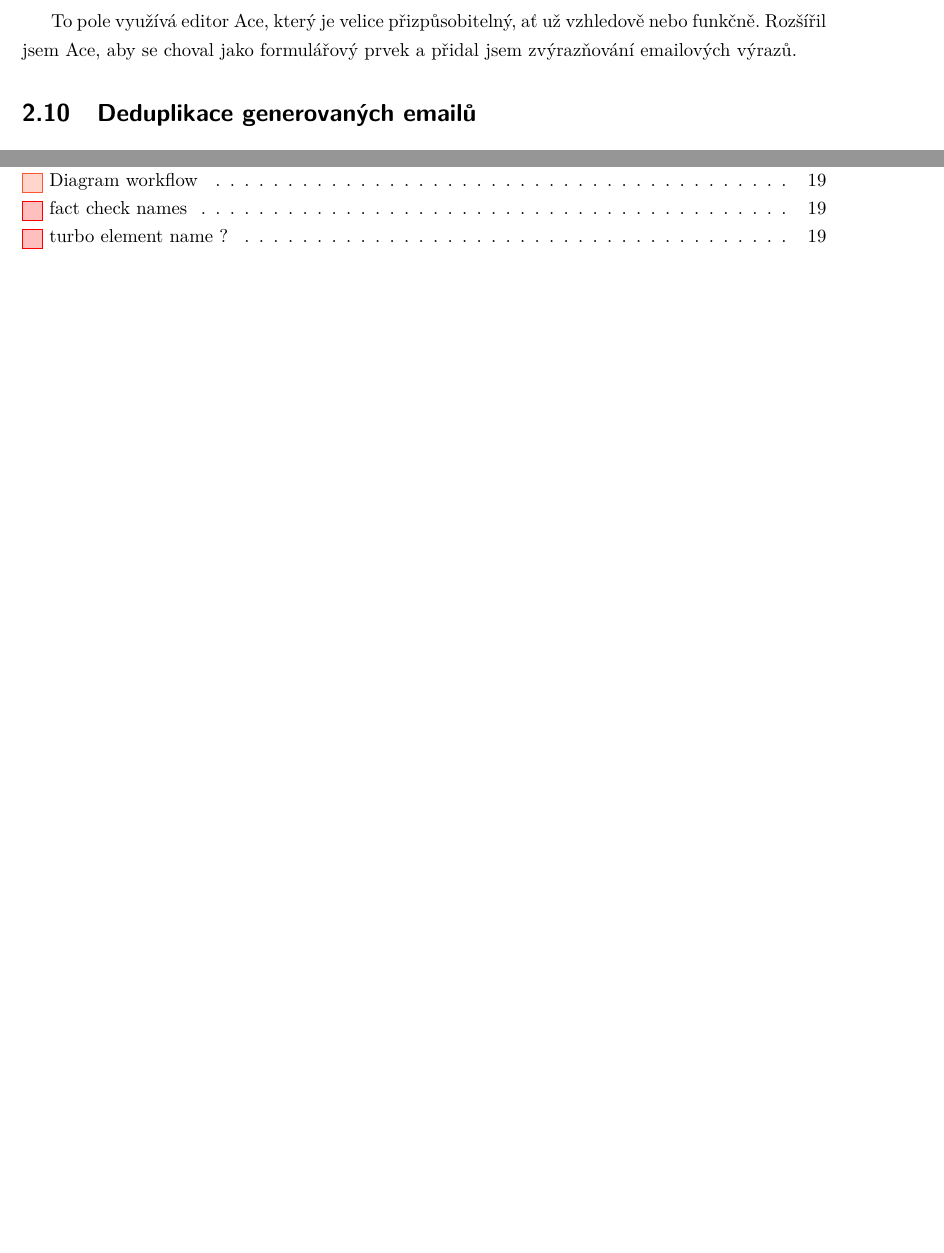
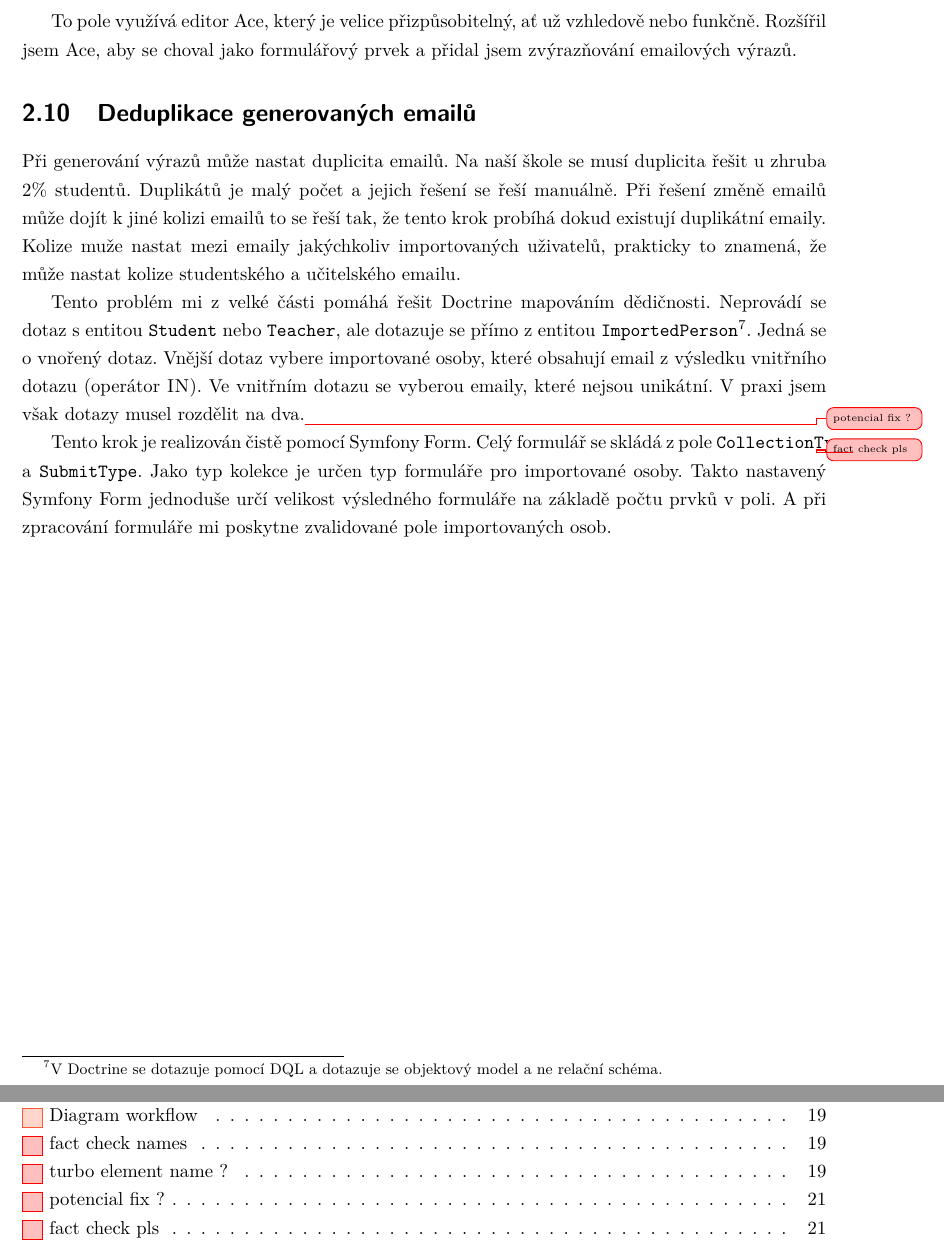
Before and after one commit to kon-puter/vizeval-import-docs, a LaTeX thesis (main.tex, which reads sections/postup.tex): two parts of pages 21 and 25 of 25, joined at a grey line, cut so that both start at the same text, the shorter picture padded with empty space. Compiled offline with pdfLaTeX.

Commit message:
deduplikace

```diff
--- a/main.tex
+++ b/main.tex
@@ -50,7 +50,7 @@ sortlocale=cs-CZ %sorts according to czech alphabet
 
 
 %custom command to display code names
-\newcommand{\codename}[1]{\emph{#1}}
+\newcommand{\codename}[1]{\texttt{#1}}
 
 
 %custom command to cross reference with viz
--- a/sections/postup.tex
+++ b/sections/postup.tex
@@ -242,4 +242,19 @@ Ukázkový výraz pro studenty naší školy by tedy mohl vypadat takto \textit{
 Tento krok importu je realizován pomocí Symfony Form. Zajímavý je vstup do kterého se zadává emailový výraz. Jedná se o samotný formulářový typ, ty se dají do sebe vnořovat a výsledný formulář má taktéž typ formuláře.
 
 To pole využívá editor Ace, který je velice přizpůsobitelný, ať už vzhledově nebo funkčně. Rozšířil jsem Ace, aby se choval jako formulářový prvek a přidal jsem zvýrazňování emailových výrazů.
+
 \section{Deduplikace generovaných emailů}
+
+Při generování výrazů může nastat duplicita emailů.
+Na naší škole se musí duplicita řešit u zhruba 2\% studentů.
+Duplikátů je malý počet a jejich řešení se řeší manuálně.
+Při řešení změně emailů může dojít k jiné kolizi emailů to se řeší tak, že tento krok probíhá dokud existují duplikátní emaily. Kolize muže nastat mezi emaily jakýchkoliv importovaných uživatelů, prakticky to znamená, že může nastat kolize studentského a učitelského emailu.
+
+Tento problém mi z velké části pomáhá řešit Doctrine mapováním dědičnosti.
+Neprovádí se dotaz s entitou \codename{Student} nebo \codename{Teacher}, ale dotazuje se přímo z entitou \codename{ImportedPerson}\footnote{V Doctrine se dotazuje pomocí DQL a dotazuje se objektový model a ne relační schéma.}.
+Jedná se o vnořený dotaz.
+Vnější dotaz vybere importované osoby, které obsahují email z výsledku vnitřního dotazu (operátor \textsc{IN}).
+Ve vnitřním dotazu se vyberou emaily, které nejsou unikátní. V praxi jsem však dotazy musel rozdělit na dva.\unsure{potencial fix ?}
+
+Tento krok je realizován čistě pomocí Symfony Form. Celý formulář se skládá z pole \codename{CollectionType}\unsure{fact check pls} a \codename{SubmitType}.
+Jako typ kolekce je určen typ formuláře pro importované osoby. Takto nastavený Symfony Form jednoduše určí velikost výsledného formuláře na základě počtu prvků v poli. A při zpracování formuláře mi poskytne zvalidované pole importovaných osob.
```
